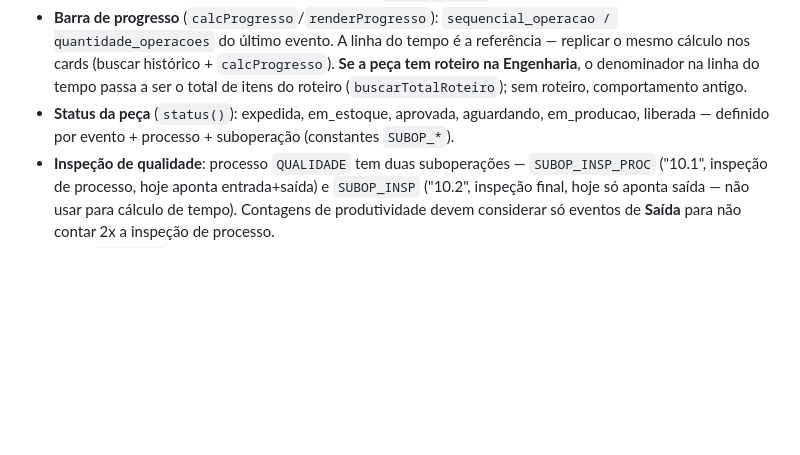
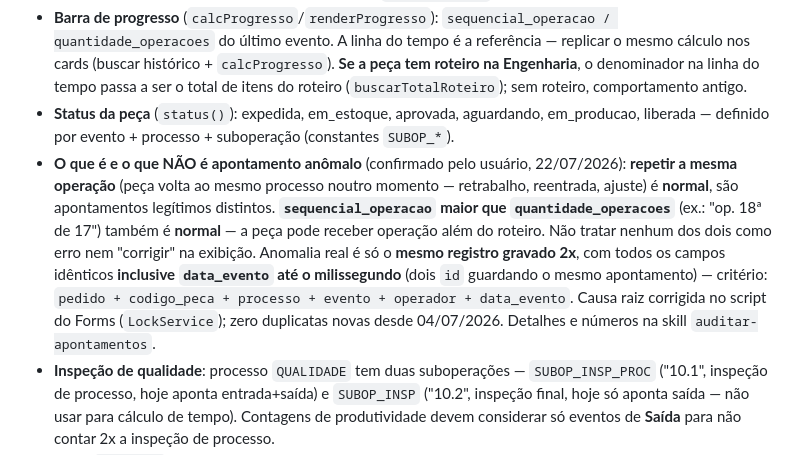
Before and after one commit to brasmatmatrizes/brasmat-mes, a Markdown page: CLAUDE.md, the part around the change. GitHub-like rendering; blank space fills up the shorter version.

Commit message:
Record what does NOT count as an apontamento anomaly
The audit skill could produce false positives, and nearly did: I flagged
"op. 18 of 17" as bad data, and the user corrected me — a part can legitimately
receive operations beyond its roteiro. Same for the same operation being
apointed again, which is routine (rework, re-entry, adjustment), not a
duplicate.

Both are now stated up front in the skill and in CLAUDE.md, alongside the
one pattern that IS a defect: an identical row written twice, matching on
all six fields down to the millisecond in data_evento. Anything differing
in one field is two real apontamentos and must be kept.

The skill also still claimed the duplication was active and that the user
had chosen not to act. Both stale: it stopped on 04/07, and the timeline
now reads historico_peca. Updated with current figures (9.922 groups,
11.934 excess rows, matching the Forms-vs-database gap), a per-day query to
confirm it stayed at zero, and a note to filter by period — mixing the
contaminated history with current data reads as an active problem.

Co-Authored-By: Claude Opus 4.8 <noreply@anthropic.com>

```diff
--- a/CLAUDE.md
+++ b/CLAUDE.md
@@ -60,6 +60,7 @@ O menu de navegação (`.nav` no topbar) deve conter as 17 páginas, em **todas*
 - **Tipo V/I** (`getTipo` em status.js): `classificacao_fiscal` ("Vendas"→V, "Industrialização"→I); fallback `razao_social` (Brasmat→V/Vendas, Mota→I/Industrialização). Lookup sempre por **pedido+código**, pegando o registro mais recente com o campo preenchido (`order=id.desc`). V = azul, I = laranja.
 - **Barra de progresso** (`calcProgresso`/`renderProgresso`): `sequencial_operacao / quantidade_operacoes` do último evento. A linha do tempo é a referência — replicar o mesmo cálculo nos cards (buscar histórico + `calcProgresso`). **Se a peça tem roteiro na Engenharia**, o denominador na linha do tempo passa a ser o total de itens do roteiro (`buscarTotalRoteiro`); sem roteiro, comportamento antigo.
 - **Status da peça** (`status()`): expedida, em_estoque, aprovada, aguardando, em_producao, liberada — definido por evento + processo + suboperação (constantes `SUBOP_*`).
+- **O que é e o que NÃO é apontamento anômalo** (confirmado pelo usuário, 22/07/2026): **repetir a mesma operação** (peça volta ao mesmo processo noutro momento — retrabalho, reentrada, ajuste) é **normal**, são apontamentos legítimos distintos. **`sequencial_operacao` maior que `quantidade_operacoes`** (ex.: "op. 18ª de 17") também é **normal** — a peça pode receber operação além do roteiro. Não tratar nenhum dos dois como erro nem "corrigir" na exibição. Anomalia real é só o **mesmo registro gravado 2x**, com todos os campos idênticos **inclusive `data_evento` até o milissegundo** (dois `id` guardando o mesmo apontamento) — critério: `pedido + codigo_peca + processo + evento + operador + data_evento`. Causa raiz corrigida no script do Forms (`LockService`); zero duplicatas novas desde 04/07/2026. Detalhes e números na skill `auditar-apontamentos`.
 - **Inspeção de qualidade**: processo `QUALIDADE` tem duas suboperações — `SUBOP_INSP_PROC` ("10.1", inspeção de processo, hoje aponta entrada+saída) e `SUBOP_INSP` ("10.2", inspeção final, hoje só aponta saída — não usar para cálculo de tempo). Contagens de produtividade devem considerar só eventos de **Saída** para não contar 2x a inspeção de processo.
 - **OTD** (`otd.html`): filtro **Vendas/Industrialização/Todos** (default Vendas — o prazo de venda é compromisso com o cliente; o de industrialização é previsão interna). Número-título **OTD global** (entrega final Saída ADM 11.4 vs prazo): "entregue no prazo" (÷ entregues) + "incluindo atrasos em aberto" (÷ entregues + vencidos não entregues). Abaixo, cascata por etapa (Planejamento→Produção→Qualidade→Expedição) como diagnóstico + ranking por cliente. Etapa **Estoque** removida (apontamento de entrada no estoque deixou de existir). Detalhes de cálculo na skill `kpi-definicoes`.
 - **Ícones de anexo** na linha do tempo (`renderAnexosIcons`): 📐 Desenho / 📋 Roteiro só aparecem se houver PDF cadastrado na demanda daquela peça (lookup por pedido+código).
```
Also changed, not shown: 1 other file.
